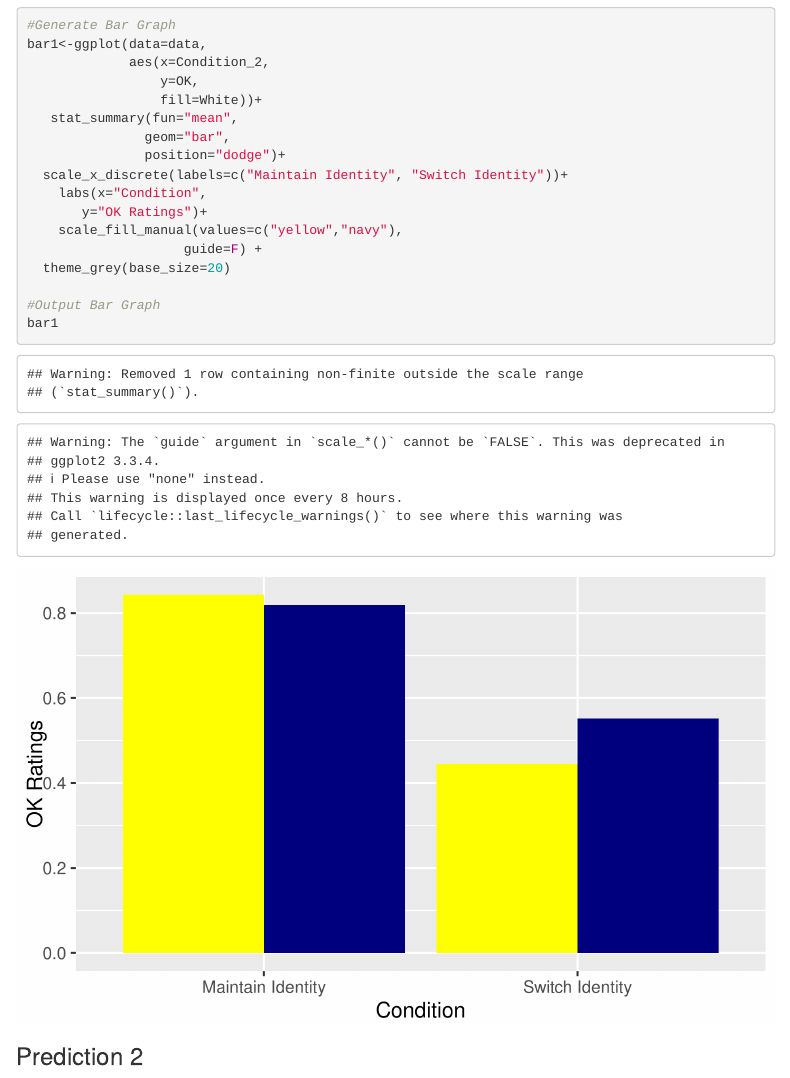
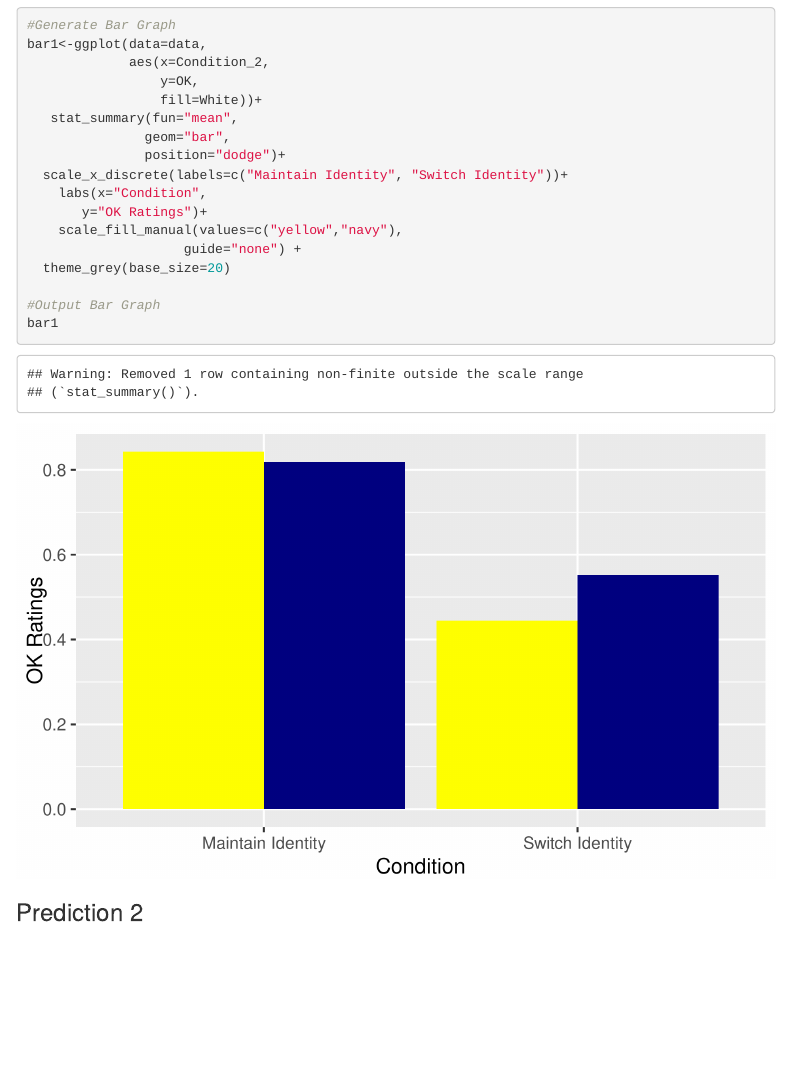
Before and after one commit to AlexJonesLee/FinalProject, an R Markdown document (index.Rmd): the page in a window 1100 px wide, from 1840 px down. Rendered offline with R 4.5, knitr and Pandoc, with nearby package versions; menus at the side of the page are left out.

Commit message:
fixed second warning

```diff
--- a/index.Rmd
+++ b/index.Rmd
@@ -84,7 +84,7 @@ bar1<-ggplot(data=data,
     labs(x="Condition",
        y="OK Ratings")+
     scale_fill_manual(values=c("yellow","navy"),
-                    guide=F) +
+                    guide="none") +
   theme_grey(base_size=20)
 
 #Output Bar Graph
```
Also changed, not shown: index.html.
